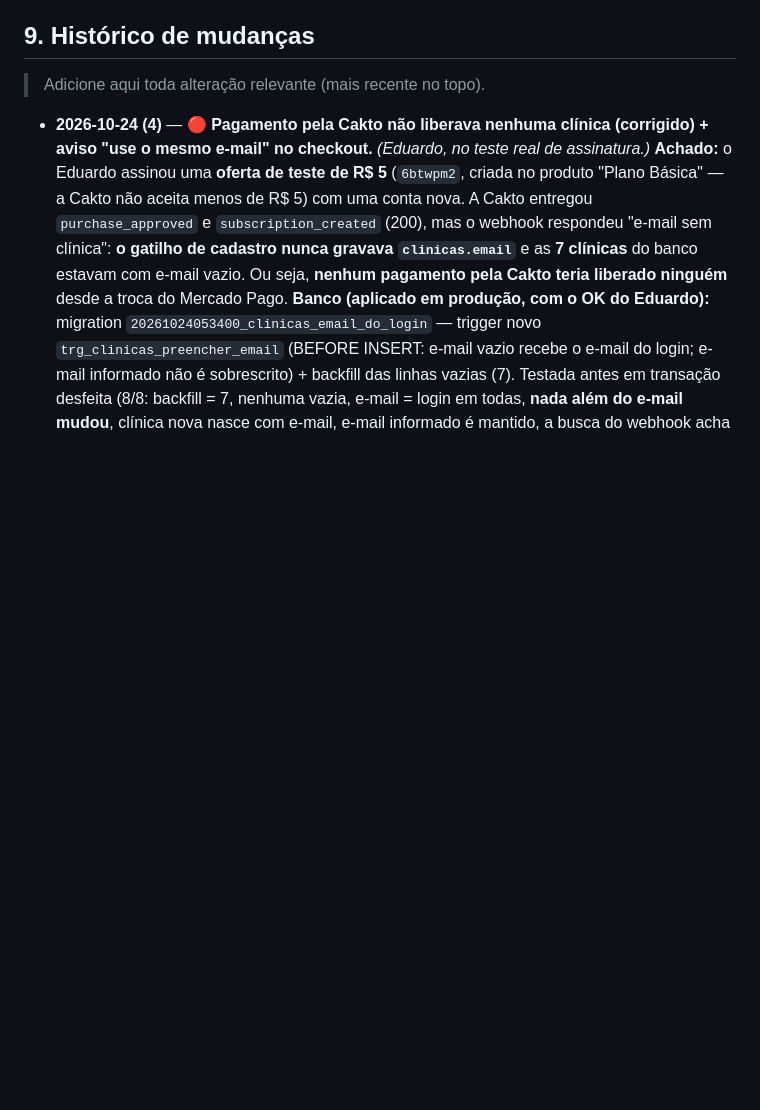
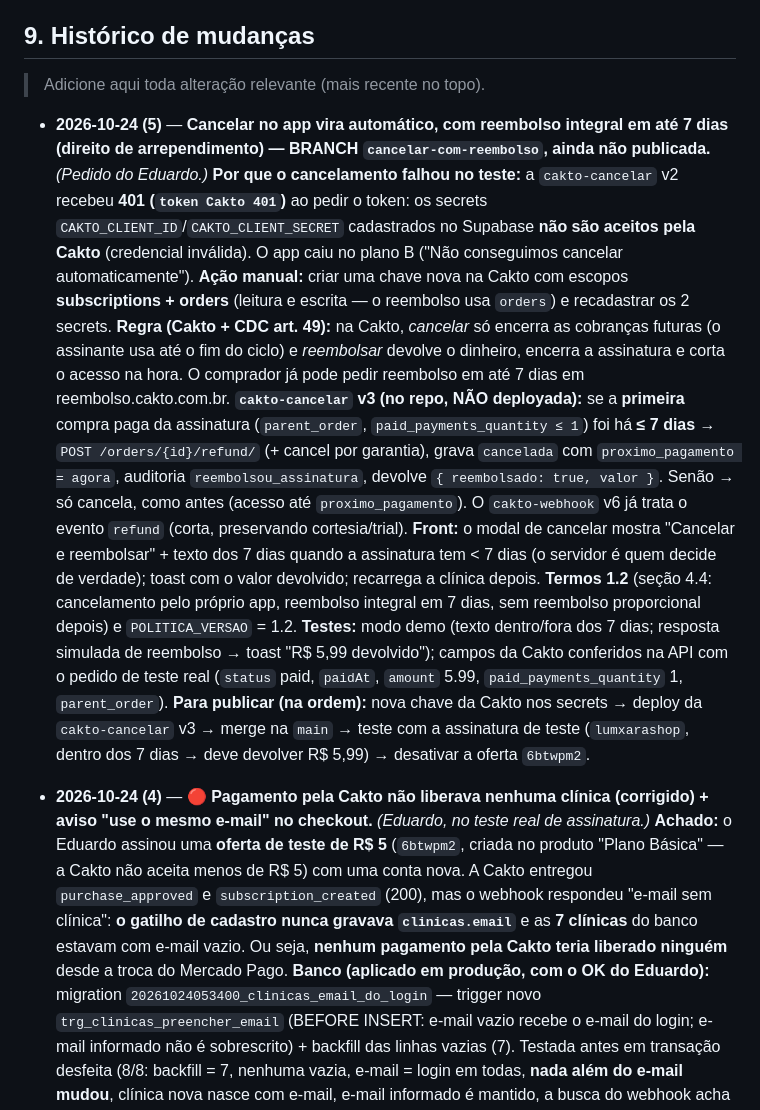
Before and after one commit to nastaclin/dashboard, a Markdown page: CLAUDE.md, the part around the change. GitHub-like rendering; blank space fills up the shorter version.

Commit message:
docs: replica o registro de 24/10 (5) — cancelar com reembolso em 7 dias; CLAUDE.md identico ao nastadesk
Co-Authored-By: Claude Opus 5.5 <noreply@anthropic.com>

```diff
--- a/CLAUDE.md
+++ b/CLAUDE.md
@@ -611,6 +611,14 @@ Acima do teto + contadores de "só menu" e limite diário), **formulário dos li
 
 > Adicione aqui toda alteração relevante (mais recente no topo).
 
+- **2026-10-24 (5)** — **Cancelar no app vira automático, com reembolso integral em até 7 dias (direito de arrependimento) — BRANCH `cancelar-com-reembolso`, ainda não publicada.** *(Pedido do Eduardo.)*
+  **Por que o cancelamento falhou no teste:** a `cakto-cancelar` v2 recebeu **401 (`token Cakto 401`)** ao pedir o token: os secrets `CAKTO_CLIENT_ID`/`CAKTO_CLIENT_SECRET` cadastrados no Supabase **não são aceitos pela Cakto** (credencial inválida). O app caiu no plano B ("Não conseguimos cancelar automaticamente"). **Ação manual:** criar uma chave nova na Cakto com escopos **subscriptions + orders** (leitura e escrita — o reembolso usa `orders`) e recadastrar os 2 secrets.
+  **Regra (Cakto + CDC art. 49):** na Cakto, *cancelar* só encerra as cobranças futuras (o assinante usa até o fim do ciclo) e *reembolsar* devolve o dinheiro, encerra a assinatura e corta o acesso na hora. O comprador já pode pedir reembolso em até 7 dias em reembolso.cakto.com.br.
+  **`cakto-cancelar` v3 (no repo, NÃO deployada):** se a **primeira** compra paga da assinatura (`parent_order`, `paid_payments_quantity ≤ 1`) foi há **≤ 7 dias** → `POST /orders/{id}/refund/` (+ cancel por garantia), grava `cancelada` com `proximo_pagamento = agora`, auditoria `reembolsou_assinatura`, devolve `{ reembolsado: true, valor }`. Senão → só cancela, como antes (acesso até `proximo_pagamento`). O `cakto-webhook` v6 já trata o evento `refund` (corta, preservando cortesia/trial).
+  **Front:** o modal de cancelar mostra "Cancelar e reembolsar" + texto dos 7 dias quando a assinatura tem < 7 dias (o servidor é quem decide de verdade); toast com o valor devolvido; recarrega a clínica depois. **Termos 1.2** (seção 4.4: cancelamento pelo próprio app, reembolso integral em 7 dias, sem reembolso proporcional depois) e `POLITICA_VERSAO` = 1.2.
+  **Testes:** modo demo (texto dentro/fora dos 7 dias; resposta simulada de reembolso → toast "R$ 5,99 devolvido"); campos da Cakto conferidos na API com o pedido de teste real (`status` paid, `paidAt`, `amount` 5.99, `paid_payments_quantity` 1, `parent_order`).
+  **Para publicar (na ordem):** nova chave da Cakto nos secrets → deploy da `cakto-cancelar` v3 → merge na `main` → teste com a assinatura de teste (`lumxarashop`, dentro dos 7 dias → deve devolver R$ 5,99) → desativar a oferta `6btwpm2`.
+
 - **2026-10-24 (4)** — **🔴 Pagamento pela Cakto não liberava nenhuma clínica (corrigido) + aviso "use o mesmo e-mail" no checkout.** *(Eduardo, no teste real de assinatura.)*
   **Achado:** o Eduardo assinou uma **oferta de teste de R$ 5** (`6btwpm2`, criada no produto "Plano Básica" — a Cakto não aceita menos de R$ 5) com uma conta nova. A Cakto entregou `purchase_approved` e `subscription_created` (200), mas o webhook respondeu "e-mail sem clínica": **o gatilho de cadastro nunca gravava `clinicas.email`** e as **7 clínicas** do banco estavam com e-mail vazio. Ou seja, **nenhum pagamento pela Cakto teria liberado ninguém** desde a troca do Mercado Pago.
   **Banco (aplicado em produção, com o OK do Eduardo):** migration `20261024053400_clinicas_email_do_login` — trigger novo `trg_clinicas_preencher_email` (BEFORE INSERT: e-mail vazio recebe o e-mail do login; e-mail informado não é sobrescrito) + backfill das linhas vazias (7). Testada antes em transação desfeita (8/8: backfill = 7, nenhuma vazia, e-mail = login em todas, **nada além do e-mail mudou**, clínica nova nasce com e-mail, e-mail informado é mantido, a busca do webhook acha exatamente 1).
```
